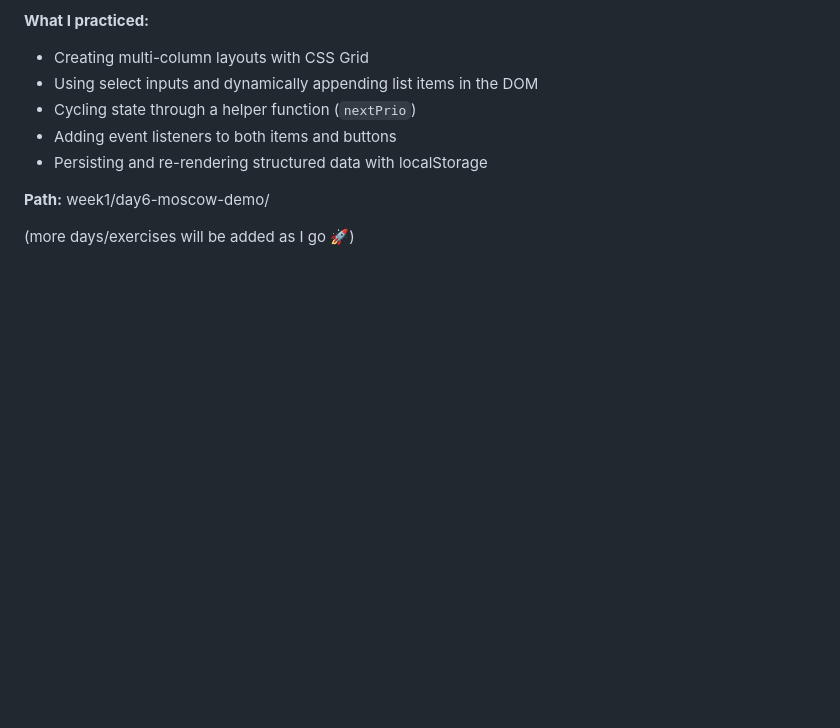
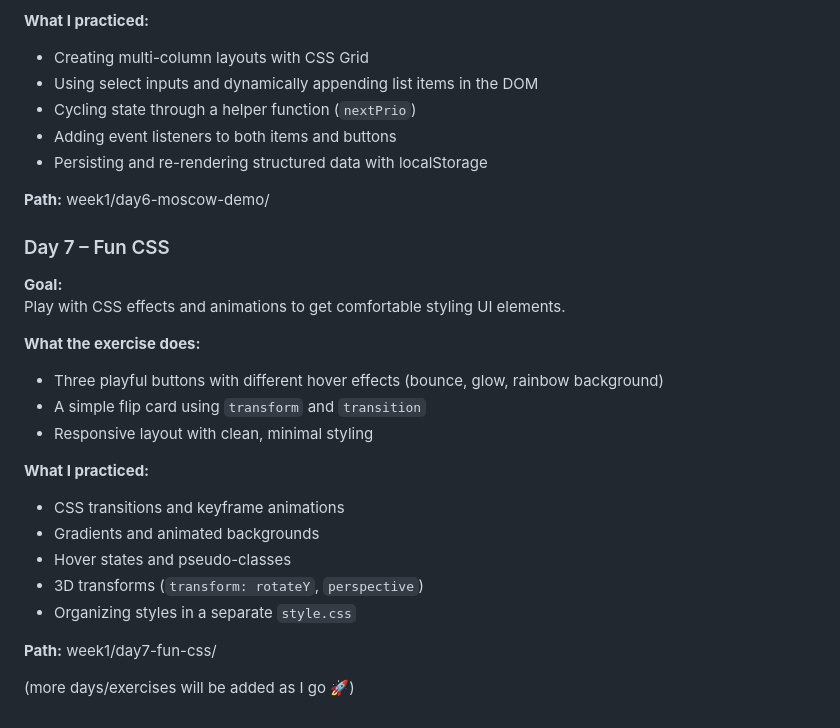
Before and after one commit to Linnea87/Coding-Muscle-Memory, a Markdown page: README.md, the part around the change. Drawn GitHub-style; blank space fills up the shorter version.

Commit message:
docs(week1/day7-fun-css): add README section for Fun CSS demo

```diff
--- a/README.md
+++ b/README.md
@@ -117,4 +117,22 @@ Practice the MoSCoW prioritization technique and build an interactive demo with
 
 **Path:** week1/day6-moscow-demo/
 
+### Day 7 – Fun CSS
+**Goal:**
+Play with CSS effects and animations to get comfortable styling UI elements.
+
+**What the exercise does:**
+- Three playful buttons with different hover effects (bounce, glow, rainbow background)
+- A simple flip card using `transform` and `transition`
+- Responsive layout with clean, minimal styling
+
+**What I practiced:**
+- CSS transitions and keyframe animations
+- Gradients and animated backgrounds
+- Hover states and pseudo-classes
+- 3D transforms (`transform: rotateY`, `perspective`)
+- Organizing styles in a separate `style.css`
+
+**Path:** week1/day7-fun-css/
+
 (more days/exercises will be added as I go 🚀)
```
